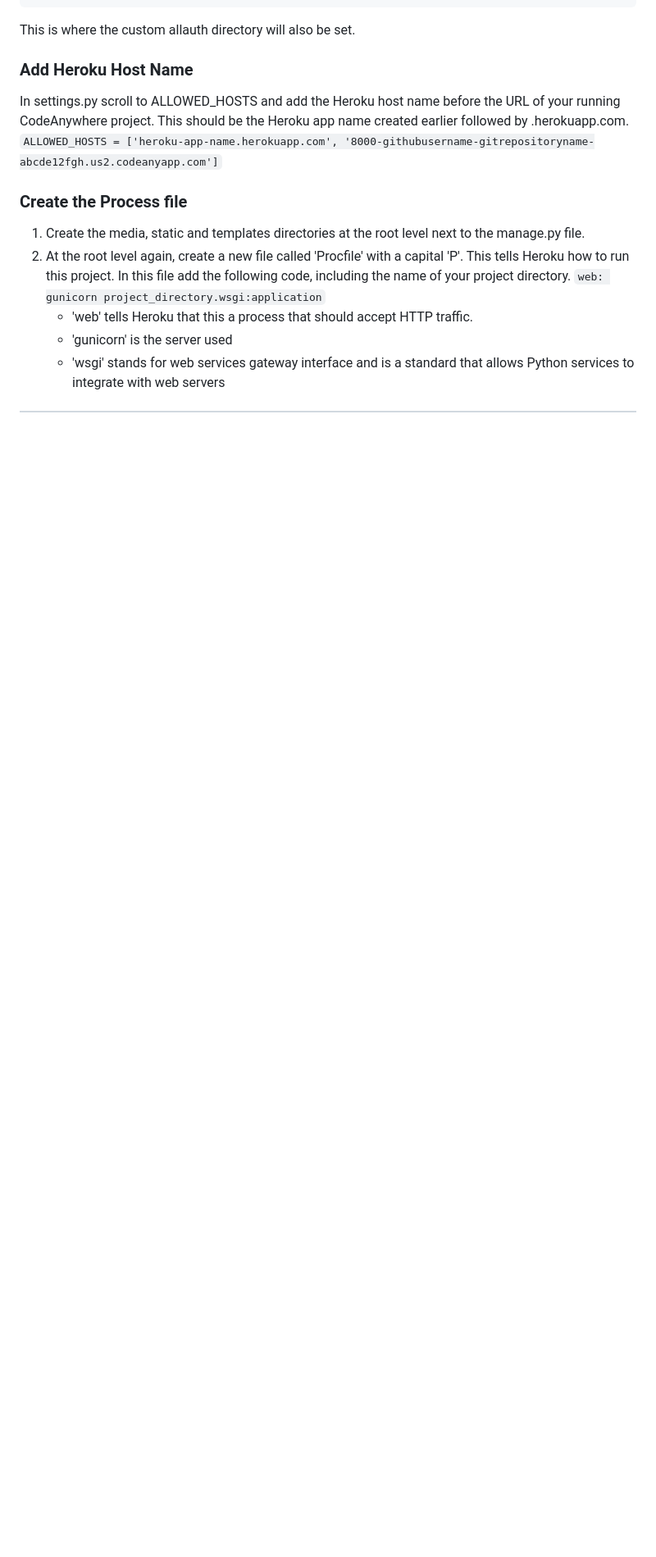
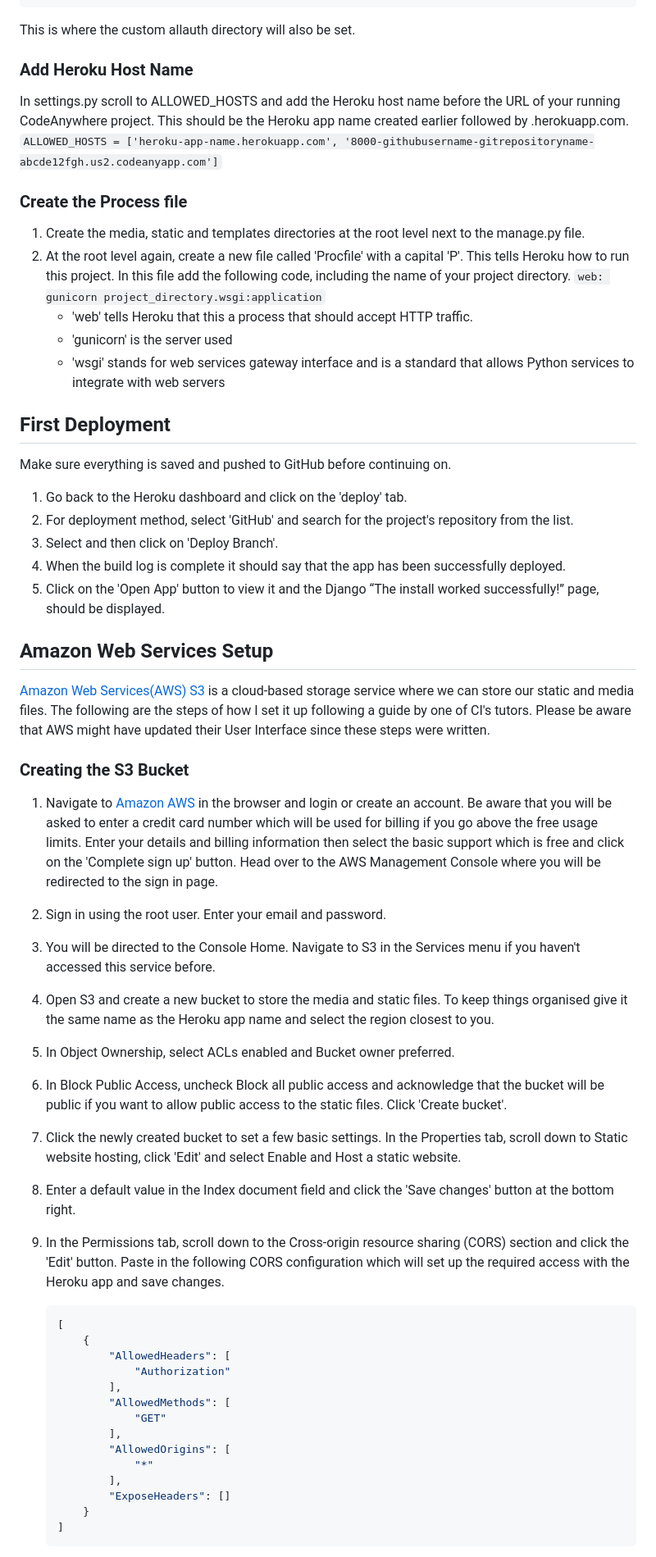
Before and after one commit to MoniPar/reclaimed-treasures, a Markdown page: README.md, the part around one of its changes. Shown at 82% size. Rendered like a GitHub page; blank space fills up the shorter version.

Commit message:
Document & create the S3 bucket

````diff
--- a/README.md
+++ b/README.md
@@ -155,3 +155,46 @@ In settings.py scroll to ALLOWED_HOSTS and add the Heroku host name before the U
     * 'gunicorn' is the server used
     * 'wsgi' stands for web services gateway interface and is a standard that allows Python services to integrate with web servers
 
+## First Deployment
+
+Make sure everything is saved and pushed to GitHub before continuing on.
+
+1. Go back to the Heroku dashboard and click on the 'deploy' tab.
+2. For deployment method, select 'GitHub' and search for the project's repository from the list.
+3. Select and then click on 'Deploy Branch'.
+4. When the build log is complete it should say that the app has been successfully deployed.
+5. Click on the 'Open App' button to view it and the Django “The install worked successfully!” page, should be displayed.
+
+## Amazon Web Services Setup
+
+[Amazon Web Services(AWS) S3](https://aws.amazon.com/) is a cloud-based storage service where we can store our static and media files. The following are the steps of how I set it up following a guide by one of CI's tutors. Please be aware that AWS might have updated their User Interface since these steps were written.
+
+### Creating the S3 Bucket
+
+1. Navigate to [Amazon AWS](https://aws.amazon.com/) in the browser and login or create an account. Be aware that you will be asked to enter a credit card number which will be used for billing if you go above the free usage limits. Enter your details and billing information then select the basic support which is free and click on the 'Complete sign up' button. Head over to the AWS Management Console where you will be redirected to the sign in page.
+2. Sign in using the root user.  Enter your email and password.
+3. You will be directed to the Console Home. Navigate to S3 in the Services menu if you haven't accessed this service before.
+4. Open S3 and create a new bucket to store the media and static files.  To keep things organised give it the same name as the Heroku app name and select the region closest to you.
+5. In Object Ownership, select ACLs enabled and Bucket owner preferred.
+6. In Block Public Access, uncheck Block all public access and acknowledge that the bucket will be public if you want to allow public access to the static files. Click 'Create bucket'.
+7. Click the newly created bucket to set a few basic settings.  In the Properties tab, scroll down to Static website hosting, click 'Edit' and select Enable and Host a static website.
+8. Enter a default value in the Index document field and click the 'Save changes' button at the bottom right.
+9. In the Permissions tab, scroll down to the Cross-origin resource sharing (CORS) section and click the 'Edit' button. Paste in the following CORS configuration which will set up the required access with the Heroku app and save changes.
+
+    ```json
+    [
+        {
+            "AllowedHeaders": [
+                "Authorization"
+            ],
+            "AllowedMethods": [
+                "GET"
+            ],
+            "AllowedOrigins": [
+                "*"
+            ],
+            "ExposeHeaders": []
+        }
+    ]
+    ```
+
````
Also changed, not shown: other parts of README.md (+14 -1 lines).
